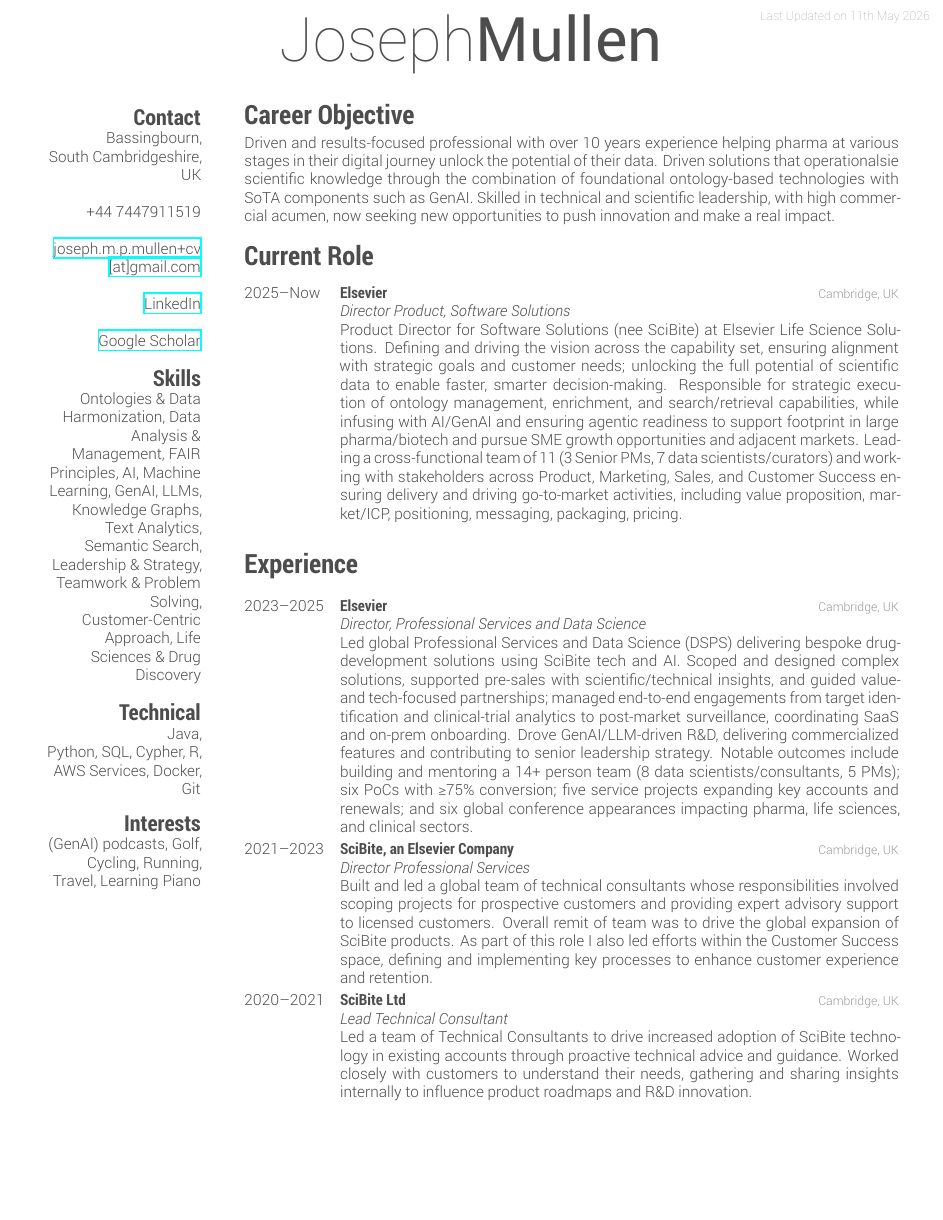
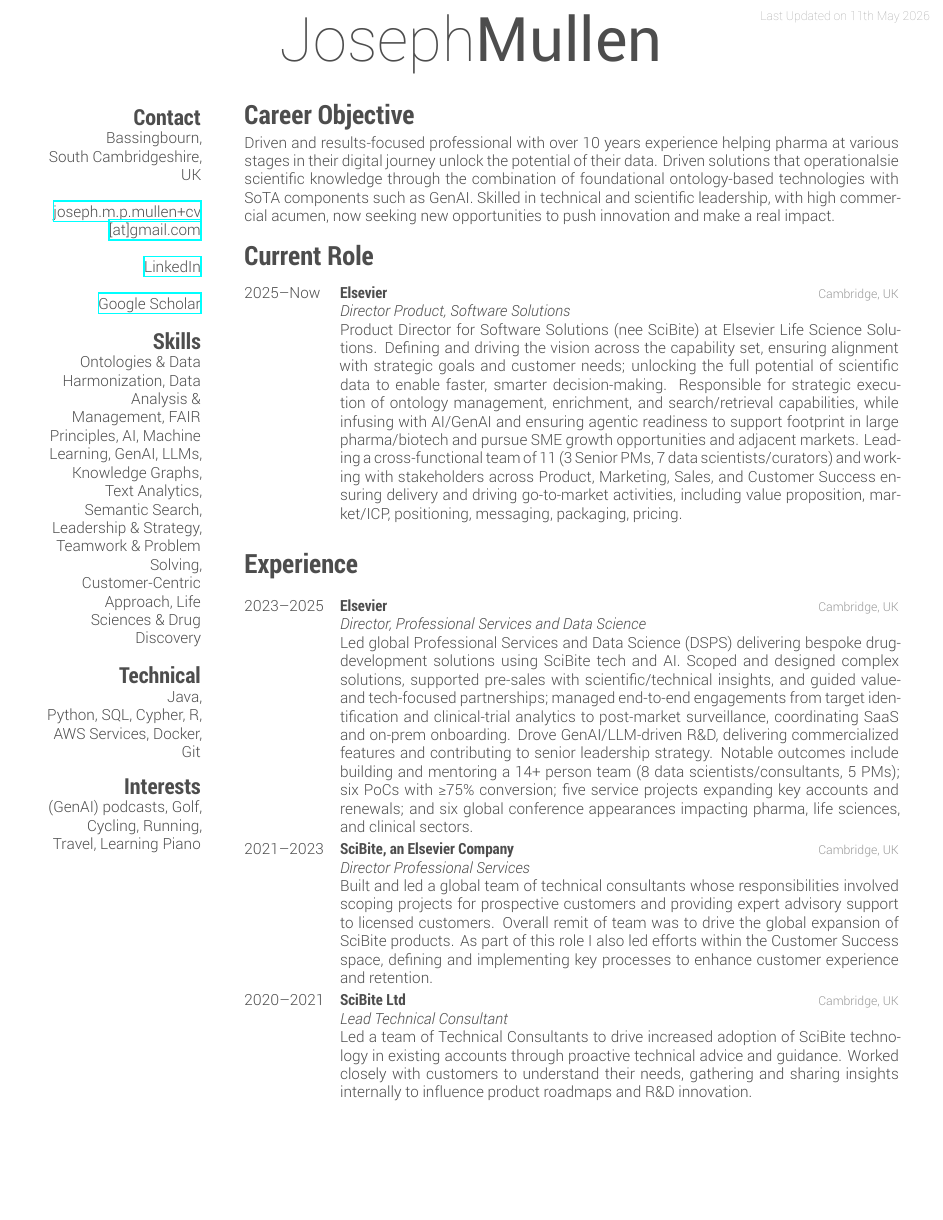
Before and after one commit to jm1996-pers/joe-cv, a LaTeX CV (main.tex): page 1 of 2. Compiled offline with XeLaTeX.

Commit message:
small changes to email

```diff
--- a/main.tex
+++ b/main.tex
@@ -23,8 +23,10 @@
 Bassingbourn,
 South Cambridgeshire,
 UK
-~
-+44 7447911519
+%---
+%~
+%#+44 7447911519
+%---
 ~
 \href{mailto:joseph.m.p.mullen+cv@gmail.com}{joseph.m.p.mullen+cv
 [at]gmail.com}
```
